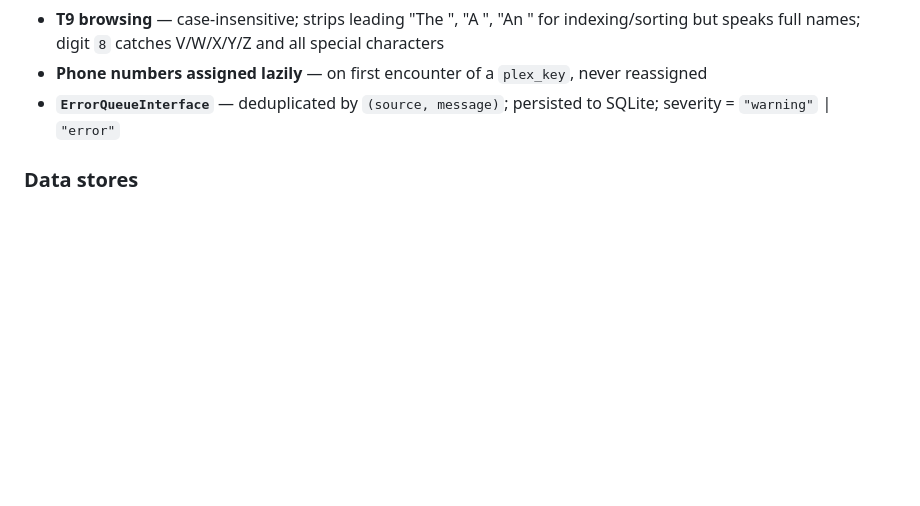
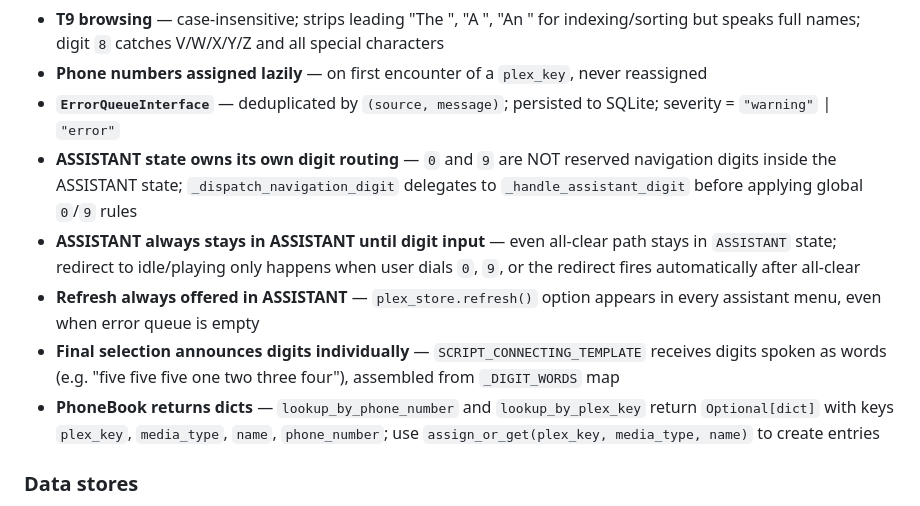
Before and after one commit to meldaravaniel/hello-operator, a Markdown page: CLAUDE.md, the part around the change. Drawn GitHub-style; blank space fills up the shorter version.

Commit message:
docs(menu): update CLAUDE.md after §9.6 §9.7 implementation

```diff
--- a/CLAUDE.md
+++ b/CLAUDE.md
@@ -98,6 +98,11 @@ main.py
 - **T9 browsing** — case-insensitive; strips leading "The ", "A ", "An " for indexing/sorting but speaks full names; digit `8` catches V/W/X/Y/Z and all special characters
 - **Phone numbers assigned lazily** — on first encounter of a `plex_key`, never reassigned
 - **`ErrorQueueInterface`** — deduplicated by `(source, message)`; persisted to SQLite; severity = `"warning"` | `"error"`
+- **ASSISTANT state owns its own digit routing** — `0` and `9` are NOT reserved navigation digits inside the ASSISTANT state; `_dispatch_navigation_digit` delegates to `_handle_assistant_digit` before applying global `0`/`9` rules
+- **ASSISTANT always stays in ASSISTANT until digit input** — even all-clear path stays in `ASSISTANT` state; redirect to idle/playing only happens when user dials `0`, `9`, or the redirect fires automatically after all-clear
+- **Refresh always offered in ASSISTANT** — `plex_store.refresh()` option appears in every assistant menu, even when error queue is empty
+- **Final selection announces digits individually** — `SCRIPT_CONNECTING_TEMPLATE` receives digits spoken as words (e.g. "five five five one two three four"), assembled from `_DIGIT_WORDS` map
+- **PhoneBook returns dicts** — `lookup_by_phone_number` and `lookup_by_plex_key` return `Optional[dict]` with keys `plex_key`, `media_type`, `name`, `phone_number`; use `assign_or_get(plex_key, media_type, name)` to create entries
 
 ### Data stores
 - **`phone_book`** (SQLite): maps `plex_key → 7-digit phone_number`; numbers never reassigned; `ASSISTANT_NUMBER` excluded from assignment
```
